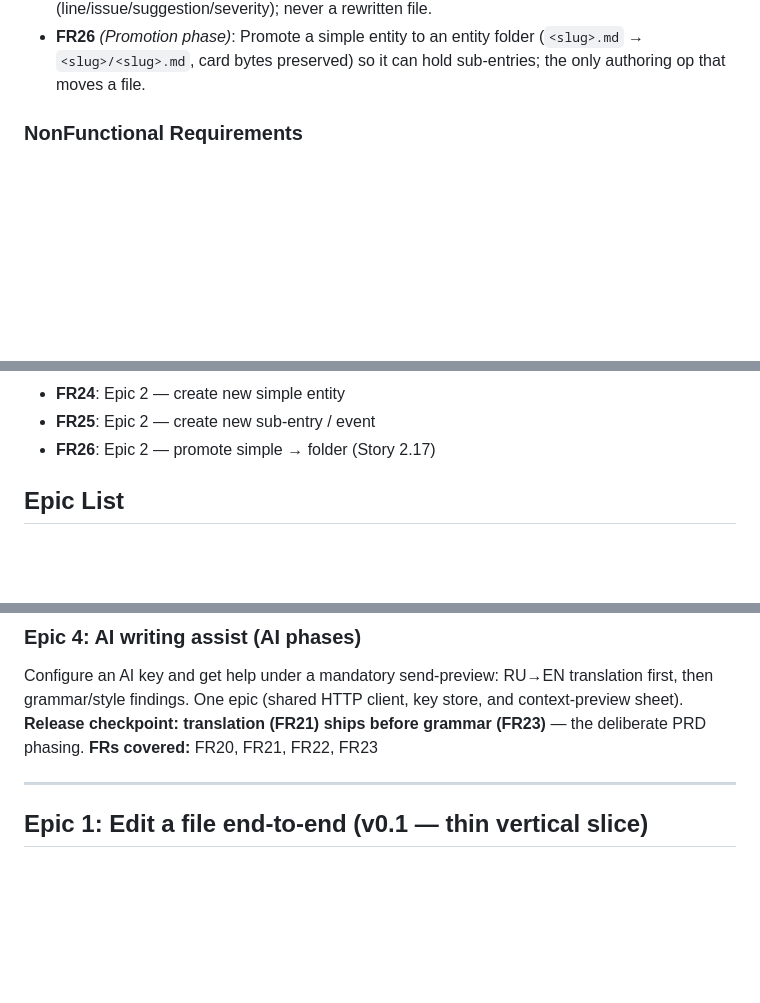
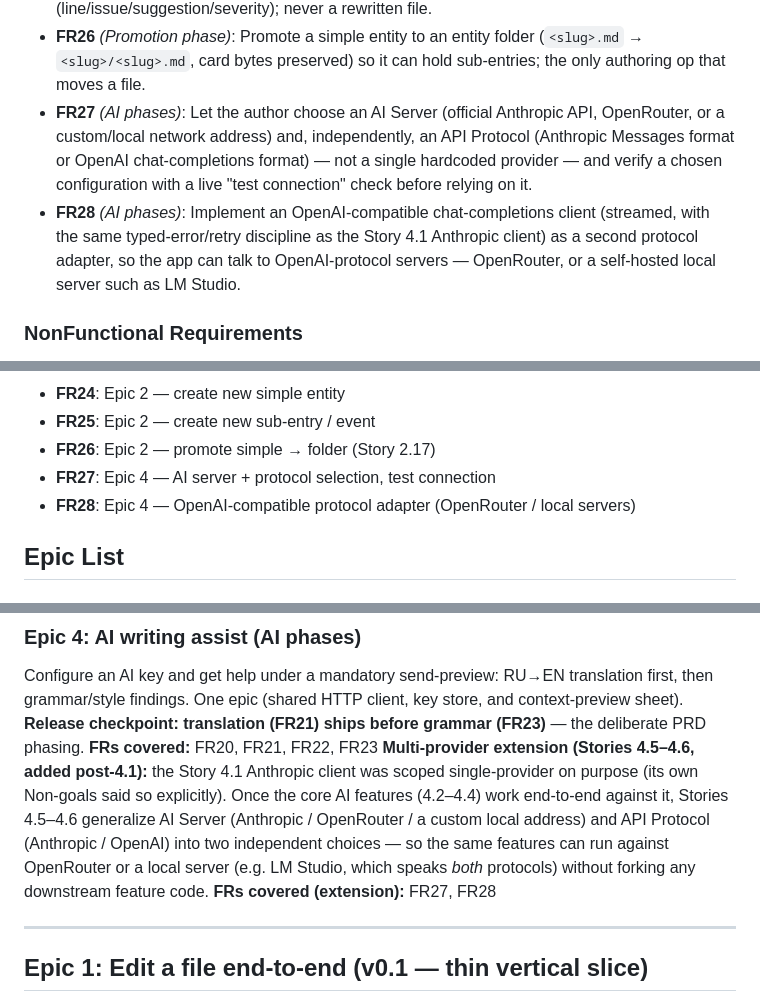
Before and after one commit to KseiPo/lore-and-story, a Markdown page: _bmad-output/planning-artifacts/epics.md, 3 parts joined by grey strips. Drawn GitHub-style; blank space fills up the shorter version.

```diff
--- a/_bmad-output/planning-artifacts/epics.md
+++ b/_bmad-output/planning-artifacts/epics.md
@@ -54,6 +54,8 @@ and MOBILE.md serve as the technical-requirements source.)
 - **FR22** *(AI-1)*: Show a mandatory context preview of exactly what leaves the device before any AI send; gate sending behind it.
 - **FR23** *(AI-2)*: Request a grammar/style review and render a structured findings list (line/issue/suggestion/severity); never a rewritten file.
 - **FR26** *(Promotion phase)*: Promote a simple entity to an entity folder (`<slug>.md` → `<slug>/<slug>.md`, card bytes preserved) so it can hold sub-entries; the only authoring op that moves a file.
+- **FR27** *(AI phases)*: Let the author choose an AI Server (official Anthropic API, OpenRouter, or a custom/local network address) and, independently, an API Protocol (Anthropic Messages format or OpenAI chat-completions format) — not a single hardcoded provider — and verify a chosen configuration with a live "test connection" check before relying on it.
+- **FR28** *(AI phases)*: Implement an OpenAI-compatible chat-completions client (streamed, with the same typed-error/retry discipline as the Story 4.1 Anthropic client) as a second protocol adapter, so the app can talk to OpenAI-protocol servers — OpenRouter, or a self-hosted local server such as LM Studio.
 
 ### NonFunctional Requirements
 
@@ -111,6 +113,8 @@ _None — no UX design document exists for this project. The PRD's journeys (UJ-
 - **FR24**: Epic 2 — create new simple entity
 - **FR25**: Epic 2 — create new sub-entry / event
 - **FR26**: Epic 2 — promote simple → folder (Story 2.17)
+- **FR27**: Epic 4 — AI server + protocol selection, test connection
+- **FR28**: Epic 4 — OpenAI-compatible protocol adapter (OpenRouter / local servers)
 
 ## Epic List
 
@@ -155,6 +159,14 @@ first, then grammar/style findings. One epic (shared HTTP client, key store, and
 context-preview sheet). **Release checkpoint: translation (FR21) ships before
 grammar (FR23)** — the deliberate PRD phasing.
 **FRs covered:** FR20, FR21, FR22, FR23
+**Multi-provider extension (Stories 4.5–4.6, added post-4.1):** the Story 4.1
+Anthropic client was scoped single-provider on purpose (its own Non-goals said
+so explicitly). Once the core AI features (4.2–4.4) work end-to-end against it,
+Stories 4.5–4.6 generalize AI Server (Anthropic / OpenRouter / a custom local
+address) and API Protocol (Anthropic / OpenAI) into two independent choices —
+so the same features can run against OpenRouter or a local server (e.g. LM
+Studio, which speaks *both* protocols) without forking any downstream feature
+code. **FRs covered (extension):** FR27, FR28
 
 ---
 
```
Also changed, not shown: other parts of _bmad-output/planning-artifacts/epics.md (+34 -0 lines).
